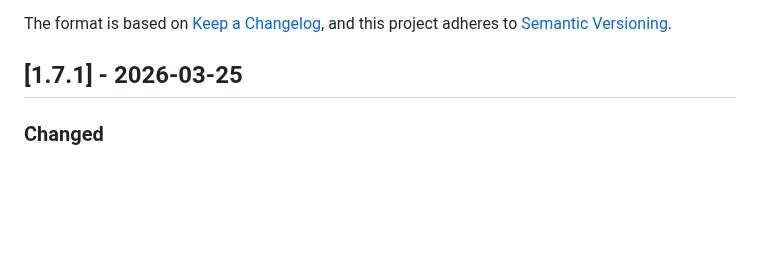
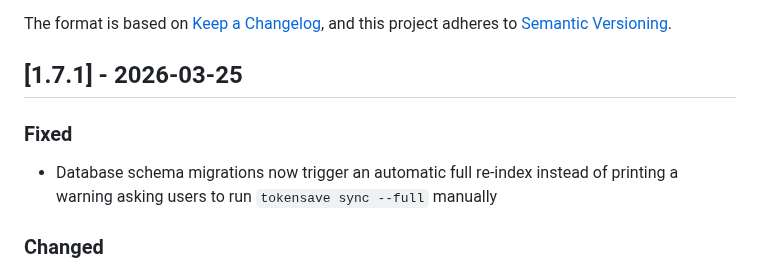
Before and after one commit to aovestdipaperino/tokensave, a Markdown page: CHANGELOG.md, the part around the change. GitHub-like rendering; blank space fills up the shorter version.

Commit message:
docs: add auto re-index fix to CHANGELOG

```diff
--- a/CHANGELOG.md
+++ b/CHANGELOG.md
@@ -6,6 +6,9 @@ The format is based on [Keep a Changelog](https://keepachangelog.com/en/1.1.0/),
 and this project adheres to [Semantic Versioning](https://semver.org/spec/v2.0.0.html).
 
 ## [1.7.1] - 2026-03-25
+
+### Fixed
+- Database schema migrations now trigger an automatic full re-index instead of printing a warning asking users to run `tokensave sync --full` manually
 
 ### Changed
 - Decomposed 6 oversized functions for NASA Power of 10 Rule 4 compliance: `run_doctor` (389 to 31 lines + 14 helpers), `run` (359 lines, split into orchestrator + helpers), `claude_install` (265 to 35 lines + 8 helpers), `claude_uninstall` (160 to 16 lines + 6 helpers), `print_status_table` (179 to 22 lines + 6 helpers), `extract_symbols_from_query` (147 to 13 lines + helper) -- no function exceeds 47 lines
```
